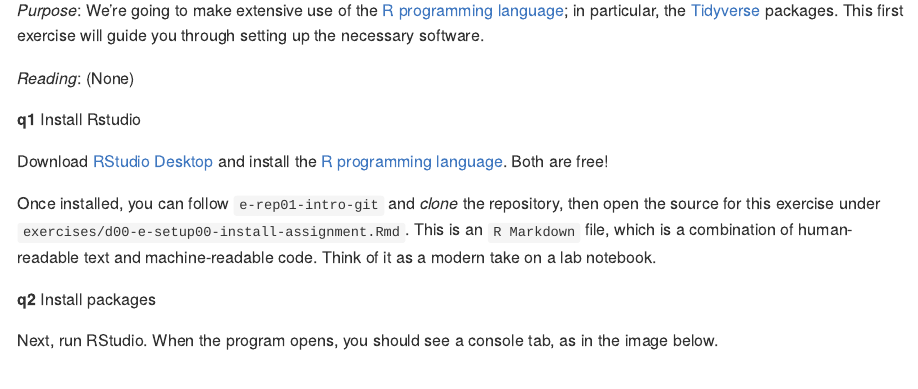
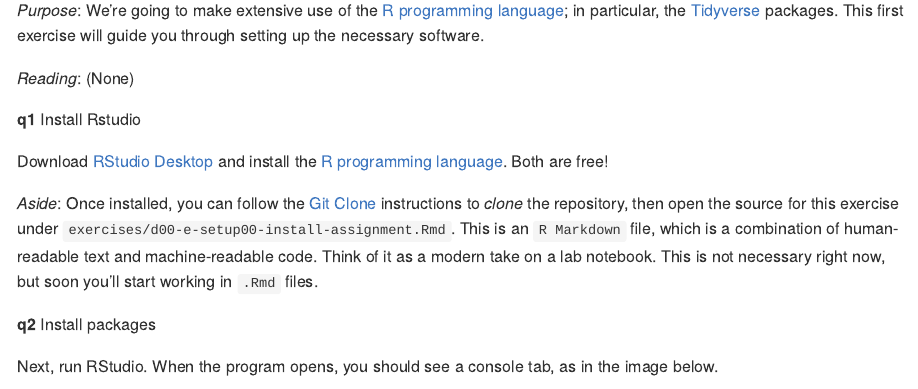
Before and after one commit to olincollege/data-science-2020-03, an R Markdown document (exercises/d00-e-setup00-install-assignment.Rmd): the page in a window 1100 px wide, from 150 px down. Rendered offline with R 4.5, knitr and Pandoc, with nearby package versions.

Commit message:
clarify aside

```diff
--- a/exercises/d00-e-setup00-install-assignment.Rmd
+++ b/exercises/d00-e-setup00-install-assignment.Rmd
@@ -23,7 +23,7 @@
 
 Download [RStudio Desktop](https://rstudio.com/products/rstudio/download/) and install the [R programming language](https://cran.rstudio.com/). Both are free!
 
-Once installed, you can follow `e-rep01-intro-git` and *clone* the repository, then open the source for this exercise under `exercises/d00-e-setup00-install-assignment.Rmd`. This is an `R Markdown` file, which is a combination of human-readable text and machine-readable code. Think of it as a modern take on a lab notebook.
+*Aside*: Once installed, you can follow the [Git Clone](https://github.com/olincollege/data-science-2020-03/blob/master/exercises/d00-e-rep01-intro-git-assignment.md) instructions to *clone* the repository, then open the source for this exercise under `exercises/d00-e-setup00-install-assignment.Rmd`. This is an `R Markdown` file, which is a combination of human-readable text and machine-readable code. Think of it as a modern take on a lab notebook. This is not necessary right now, but soon you'll start working in `.Rmd` files.
 
 __q2__ Install packages
 
```
